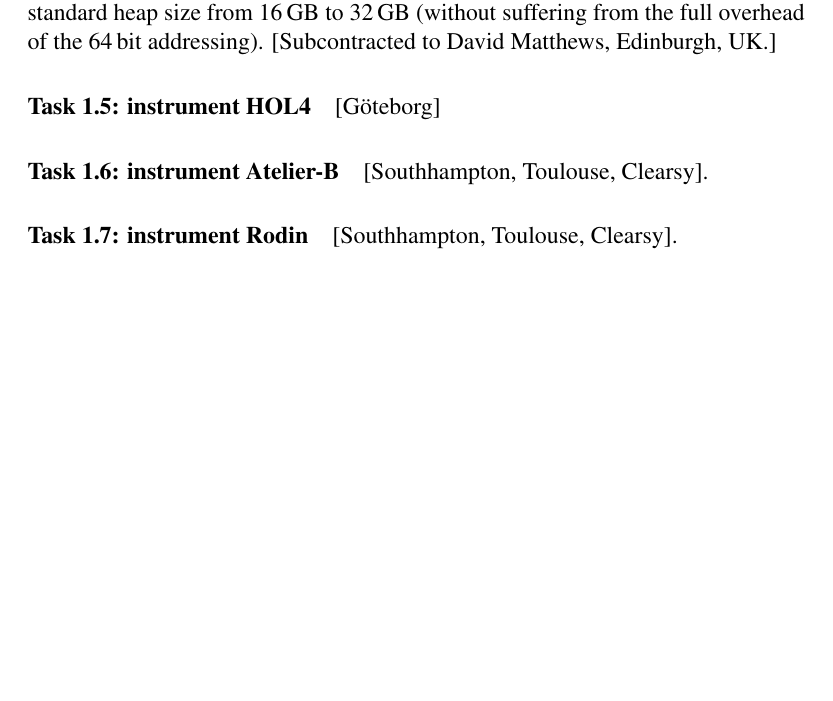
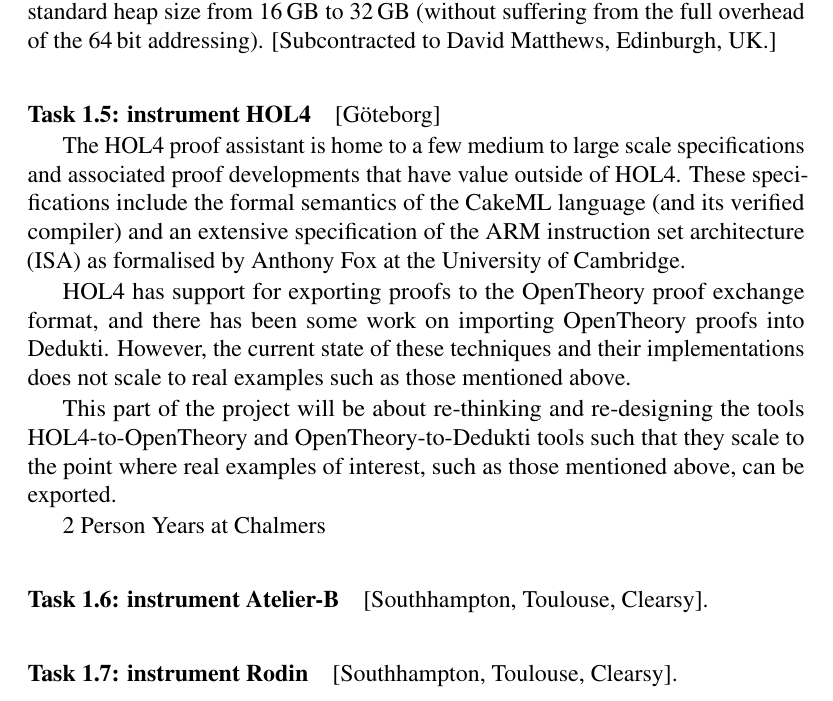
Before and after one commit to EUProofInfra/EUProofInfra, a LaTeX thesis (proposal/infraia/main.tex, which reads proposal/infraia/hol4.tex, proposal/infraia/wp1.tex): part of page 22 of 37, cut so that both start at the same text, the shorter picture padded with empty space. Compiled offline with pdfLaTeX.

Commit message:
added hol4 integration

```diff
--- /dev/null
+++ b/proposal/infraia/hol4.tex
@@ -0,0 +1,21 @@
+[G\"oteborg]
+
+The HOL4 proof assistant is home to a few medium to large scale
+specifications and associated proof developments that have value
+outside of HOL4. These specifications include the formal semantics of
+the CakeML language (and its verified compiler) and an extensive
+specification of the ARM instruction set architecture (ISA) as
+formalised by Anthony Fox at the University of Cambridge.
+
+HOL4 has support for exporting proofs to the OpenTheory proof exchange
+format, and there has been some work on importing OpenTheory proofs
+into Dedukti. However, the current state of these techniques and their
+implementations does not scale to real examples such as those
+mentioned above.
+
+This part of the project will be about re-thinking and re-designing
+the tools HOL4-to-OpenTheory and OpenTheory-to-Dedukti tools such that
+they scale to the point where real examples of interest, such as those
+mentioned above, can be exported.
+
+2 Person Years at Chalmers
--- a/proposal/infraia/wp1.tex
+++ b/proposal/infraia/wp1.tex
@@ -45,7 +45,7 @@
 
 \paragraph{Task 1.5: instrument HOL4}
 
-[G\"oteborg]
+\input{hol4}
 
 \paragraph{Task 1.6: instrument Atelier-B}
 
```
